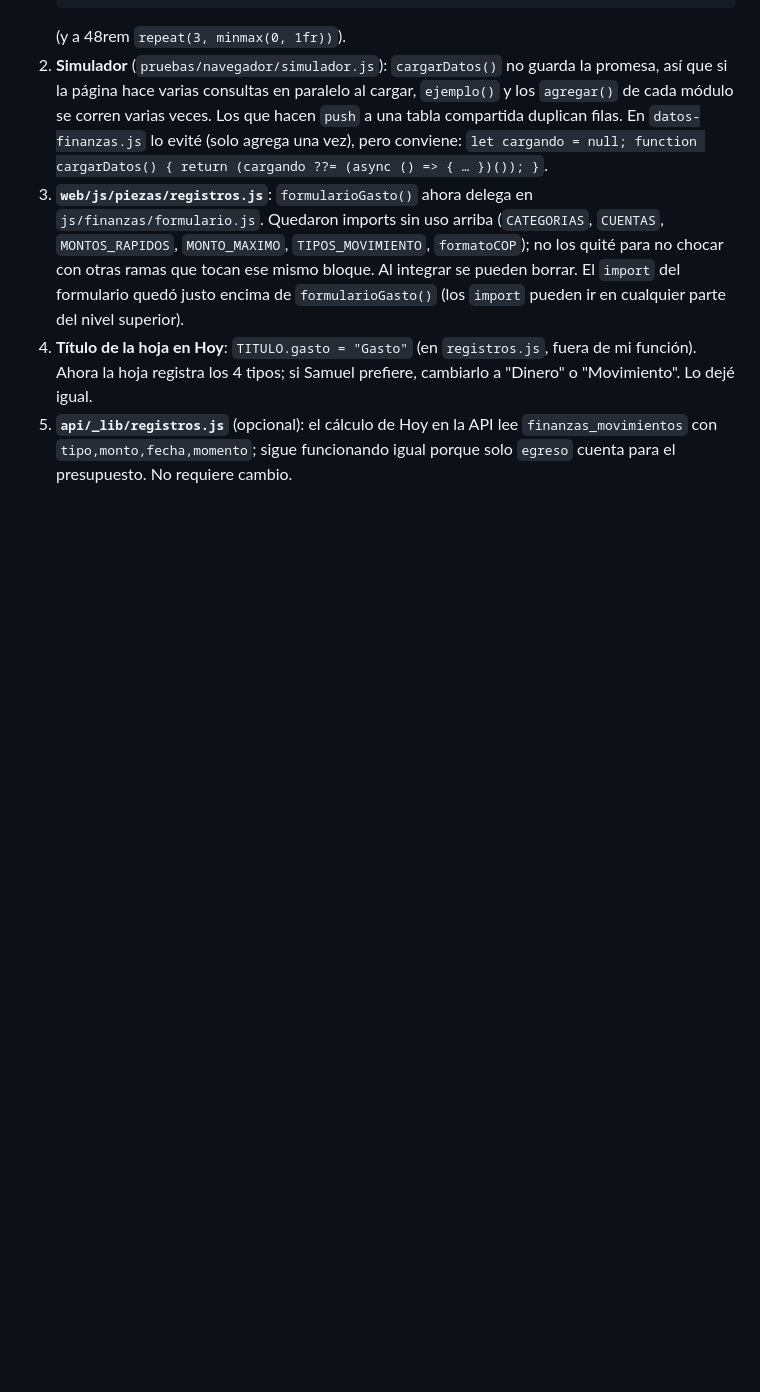
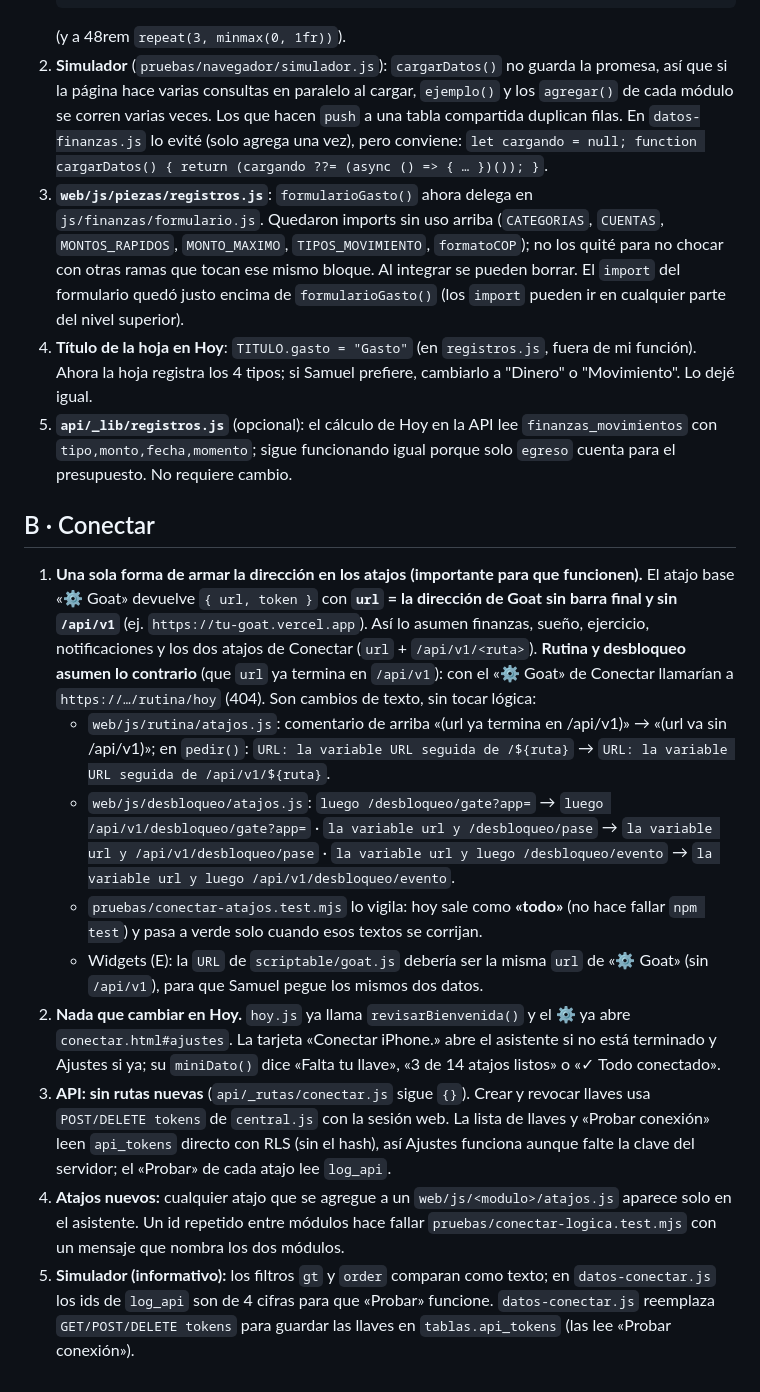
Before and after one commit to samuuuj/Goat, a Markdown page: .claude/objetivos/SOLICITUDES.md, the part around the change. Drawn GitHub-style; blank space fills up the shorter version.

Commit message:
[conectar] Resultado y solicitudes para Central
Co-Authored-By: Claude Opus 5.5 <noreply@anthropic.com>

```diff
--- a/.claude/objetivos/SOLICITUDES.md
+++ b/.claude/objetivos/SOLICITUDES.md
@@ -125,3 +125,31 @@ Nada de esto bloquea la rama `goat/rutina`: la página, la API y las pruebas fun
 3. **`web/js/piezas/registros.js`**: `formularioGasto()` ahora delega en `js/finanzas/formulario.js`. Quedaron imports sin uso arriba (`CATEGORIAS`, `CUENTAS`, `MONTOS_RAPIDOS`, `MONTO_MAXIMO`, `TIPOS_MOVIMIENTO`, `formatoCOP`); no los quité para no chocar con otras ramas que tocan ese mismo bloque. Al integrar se pueden borrar. El `import` del formulario quedó justo encima de `formularioGasto()` (los `import` pueden ir en cualquier parte del nivel superior).
 4. **Título de la hoja en Hoy**: `TITULO.gasto = "Gasto"` (en `registros.js`, fuera de mi función). Ahora la hoja registra los 4 tipos; si Samuel prefiere, cambiarlo a "Dinero" o "Movimiento". Lo dejé igual.
 5. **`api/_lib/registros.js`** (opcional): el cálculo de Hoy en la API lee `finanzas_movimientos` con `tipo,monto,fecha,momento`; sigue funcionando igual porque solo `egreso` cuenta para el presupuesto. No requiere cambio.
+
+## B · Conectar
+
+1. **Una sola forma de armar la dirección en los atajos (importante para que funcionen).** El atajo base «⚙️ Goat» devuelve
+   `{ url, token }` con **`url` = la dirección de Goat sin barra final y sin `/api/v1`** (ej. `https://tu-goat.vercel.app`).
+   Así lo asumen finanzas, sueño, ejercicio, notificaciones y los dos atajos de Conectar (`url` + `/api/v1/<ruta>`).
+   **Rutina y desbloqueo asumen lo contrario** (que `url` ya termina en `/api/v1`): con el «⚙️ Goat» de Conectar
+   llamarían a `https://…/rutina/hoy` (404). Son cambios de texto, sin tocar lógica:
+   - `web/js/rutina/atajos.js`: comentario de arriba «(url ya termina en /api/v1)» → «(url va sin /api/v1)»; en `pedir()`:
+     `URL: la variable URL seguida de /${ruta}` → `URL: la variable URL seguida de /api/v1/${ruta}`.
+   - `web/js/desbloqueo/atajos.js`: `luego /desbloqueo/gate?app=` → `luego /api/v1/desbloqueo/gate?app=` ·
+     `la variable url y /desbloqueo/pase` → `la variable url y /api/v1/desbloqueo/pase` ·
+     `la variable url y luego /desbloqueo/evento` → `la variable url y luego /api/v1/desbloqueo/evento`.
+   - `pruebas/conectar-atajos.test.mjs` lo vigila: hoy sale como **«todo»** (no hace fallar `npm test`) y pasa a verde
+     solo cuando esos textos se corrijan.
+   - Widgets (E): la `URL` de `scriptable/goat.js` debería ser la misma `url` de «⚙️ Goat» (sin `/api/v1`), para que
+     Samuel pegue los mismos dos datos.
+2. **Nada que cambiar en Hoy.** `hoy.js` ya llama `revisarBienvenida()` y el ⚙️ ya abre `conectar.html#ajustes`.
+   La tarjeta «Conectar iPhone.» abre el asistente si no está terminado y Ajustes si ya; su `miniDato()` dice
+   «Falta tu llave», «3 de 14 atajos listos» o «✓ Todo conectado».
+3. **API: sin rutas nuevas** (`api/_rutas/conectar.js` sigue `{}`). Crear y revocar llaves usa `POST/DELETE tokens`
+   de `central.js` con la sesión web. La lista de llaves y «Probar conexión» leen `api_tokens` directo con RLS
+   (sin el hash), así Ajustes funciona aunque falte la clave del servidor; el «Probar» de cada atajo lee `log_api`.
+4. **Atajos nuevos:** cualquier atajo que se agregue a un `web/js/<modulo>/atajos.js` aparece solo en el asistente.
+   Un id repetido entre módulos hace fallar `pruebas/conectar-logica.test.mjs` con un mensaje que nombra los dos módulos.
+5. **Simulador (informativo):** los filtros `gt` y `order` comparan como texto; en `datos-conectar.js` los ids de
+   `log_api` son de 4 cifras para que «Probar» funcione. `datos-conectar.js` reemplaza `GET/POST/DELETE tokens`
+   para guardar las llaves en `tablas.api_tokens` (las lee «Probar conexión»).
```
Also changed, not shown: .claude/objetivos/B-RESULTADO.md (added, +50 -0 lines).
